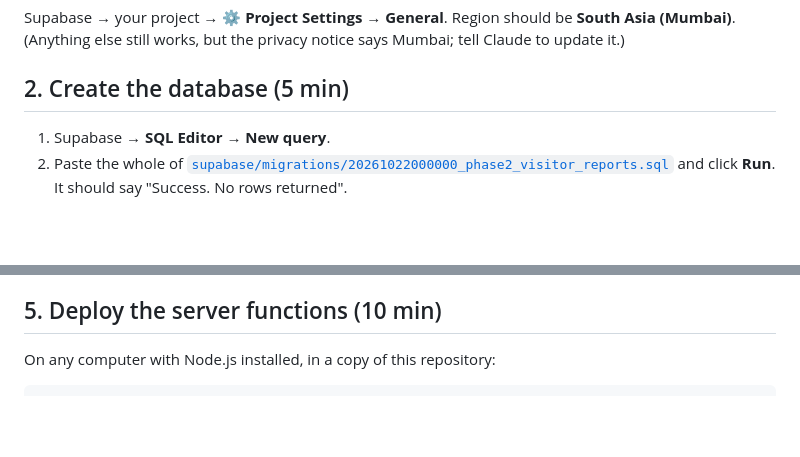
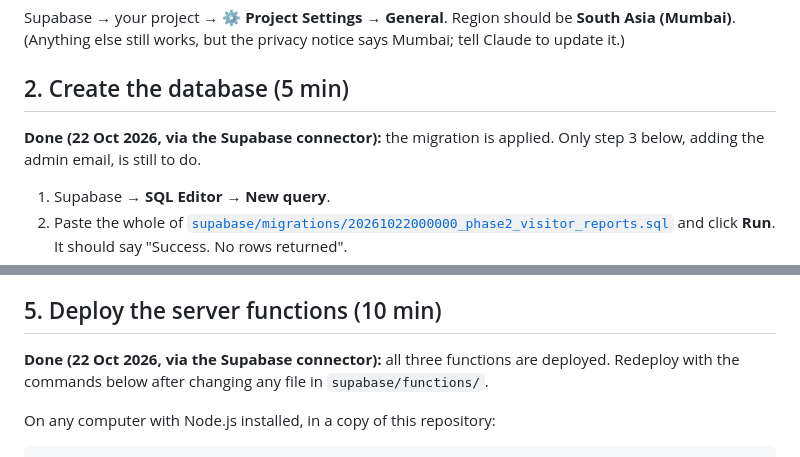
Before and after one commit to Rr1901/station-access-guide, a Markdown page: docs/phase-2-setup.md, 2 parts joined by grey strips. GitHub-like rendering; blank space fills up the shorter version.

Commit message:
Mark the database and function deploy steps as done in the Phase 2 setup guide
Co-Authored-By: Claude Opus 5.5 <noreply@anthropic.com>
Claude-Session: https://claude.ai/code/session_01XSam6FJVeMEVzfMQSiSUBu

````diff
--- a/docs/phase-2-setup.md
+++ b/docs/phase-2-setup.md
@@ -17,6 +17,9 @@ Supabase → your project → ⚙️ **Project Settings → General**. Region sh
 (Anything else still works, but the privacy notice says Mumbai; tell Claude to update it.)
 
 ## 2. Create the database (5 min)
+
+**Done (22 Oct 2026, via the Supabase connector):** the migration is applied. Only step 3 below,
+adding the admin email, is still to do.
 
 1. Supabase → **SQL Editor → New query**.
 2. Paste the whole of [`supabase/migrations/20261022000000_phase2_visitor_reports.sql`](../supabase/migrations/20261022000000_phase2_visitor_reports.sql) and click **Run**. It should say "Success. No rows returned".
@@ -73,6 +76,9 @@ Supabase → your project → ⚙️ **Project Settings → General**. Region sh
 
 ## 5. Deploy the server functions (10 min)
 
+**Done (22 Oct 2026, via the Supabase connector):** all three functions are deployed. Redeploy
+with the commands below after changing any file in `supabase/functions/`.
+
 On any computer with Node.js installed, in a copy of this repository:
 
 ```bash
````
